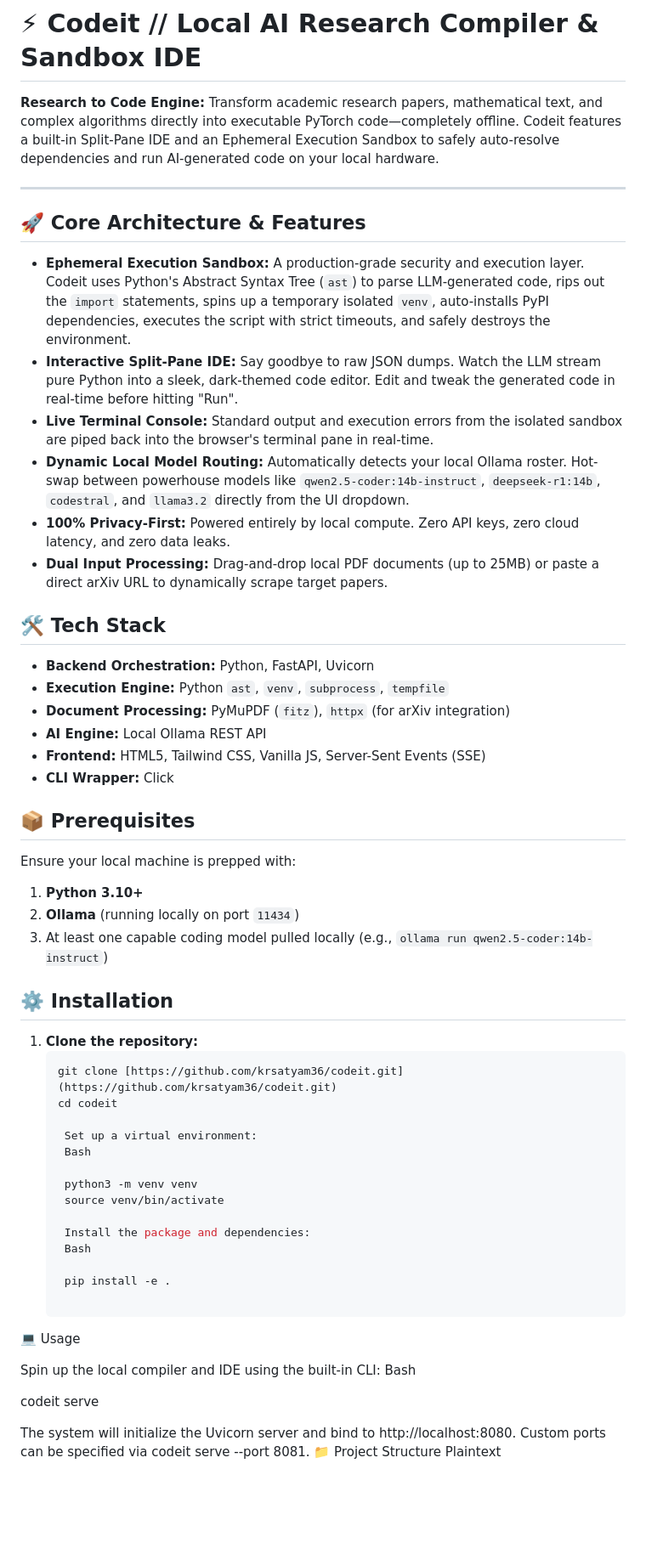
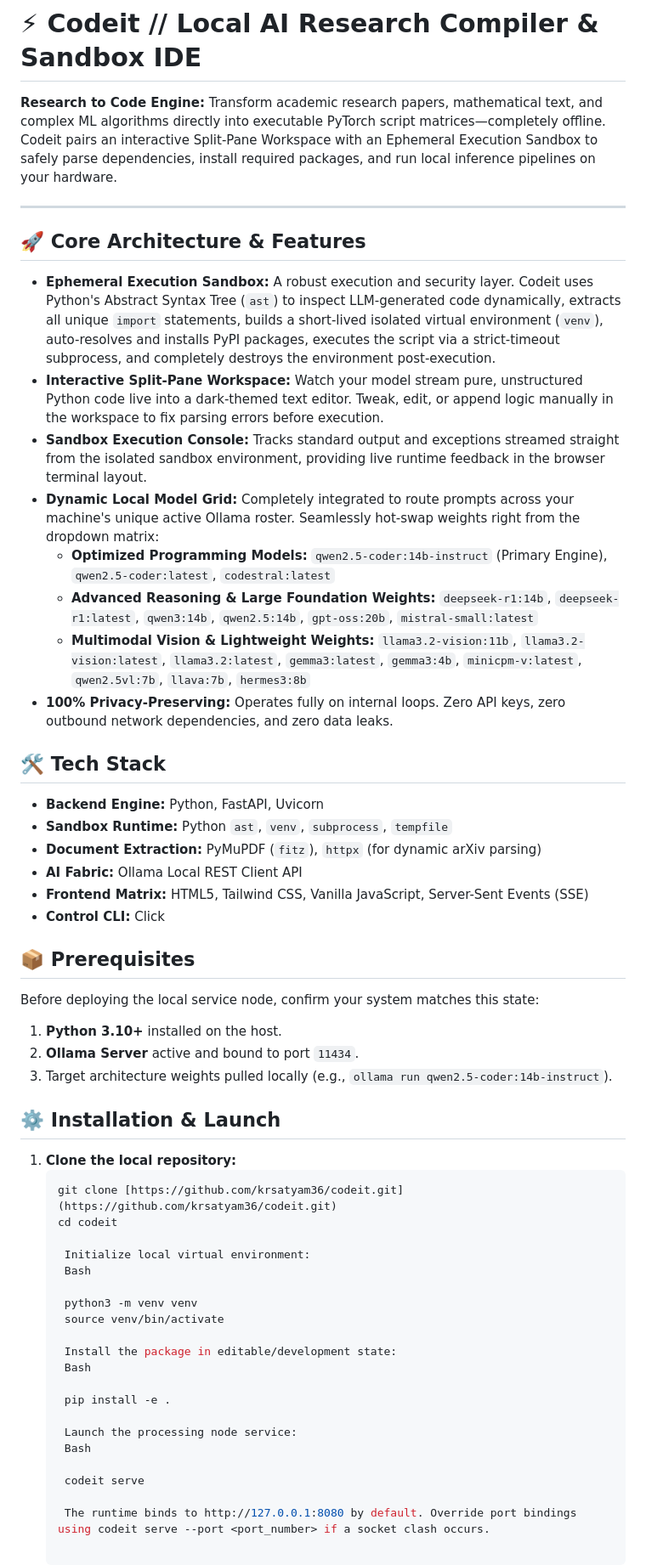
Before and after one commit to krsatyam36/codeit, a Markdown page: README.md, the part around one of its changes. Shown at 85% size. Drawn GitHub-style; blank space fills up the shorter version.

Commit message:
docs: expand README to document full local Ollama model matrix

````diff
--- a/README.md
+++ b/README.md
@@ -1,60 +1,61 @@
 # ⚡ Codeit // Local AI Research Compiler & Sandbox IDE
 
-**Research to Code Engine:** Transform academic research papers, mathematical text, and complex algorithms directly into executable PyTorch code—completely offline. Codeit features a built-in Split-Pane IDE and an Ephemeral Execution Sandbox to safely auto-resolve dependencies and run AI-generated code on your local hardware.
+**Research to Code Engine:** Transform academic research papers, mathematical text, and complex ML algorithms directly into executable PyTorch script matrices—completely offline. Codeit pairs an interactive Split-Pane Workspace with an Ephemeral Execution Sandbox to safely parse dependencies, install required packages, and run local inference pipelines on your hardware.
 
 ---
 
 ## 🚀 Core Architecture & Features
 
-* **Ephemeral Execution Sandbox:** A production-grade security and execution layer. Codeit uses Python's Abstract Syntax Tree (`ast`) to parse LLM-generated code, rips out the `import` statements, spins up a temporary isolated `venv`, auto-installs PyPI dependencies, executes the script with strict timeouts, and safely destroys the environment.
-* **Interactive Split-Pane IDE:** Say goodbye to raw JSON dumps. Watch the LLM stream pure Python into a sleek, dark-themed code editor. Edit and tweak the generated code in real-time before hitting "Run".
-* **Live Terminal Console:** Standard output and execution errors from the isolated sandbox are piped back into the browser's terminal pane in real-time.
-* **Dynamic Local Model Routing:** Automatically detects your local Ollama roster. Hot-swap between powerhouse models like `qwen2.5-coder:14b-instruct`, `deepseek-r1:14b`, `codestral`, and `llama3.2` directly from the UI dropdown.
-* **100% Privacy-First:** Powered entirely by local compute. Zero API keys, zero cloud latency, and zero data leaks.
-* **Dual Input Processing:** Drag-and-drop local PDF documents (up to 25MB) or paste a direct arXiv URL to dynamically scrape target papers.
+* **Ephemeral Execution Sandbox:** A robust execution and security layer. Codeit uses Python's Abstract Syntax Tree (`ast`) to inspect LLM-generated code dynamically, extracts all unique `import` statements, builds a short-lived isolated virtual environment (`venv`), auto-resolves and installs PyPI packages, executes the script via a strict-timeout subprocess, and completely destroys the environment post-execution.
+* **Interactive Split-Pane Workspace:** Watch your model stream pure, unstructured Python code live into a dark-themed text editor. Tweak, edit, or append logic manually in the workspace to fix parsing errors before execution.
+* **Sandbox Execution Console:** Tracks standard output and exceptions streamed straight from the isolated sandbox environment, providing live runtime feedback in the browser terminal layout.
+* **Dynamic Local Model Grid:** Completely integrated to route prompts across your machine's unique active Ollama roster. Seamlessly hot-swap weights right from the dropdown matrix:
+  * **Optimized Programming Models:** `qwen2.5-coder:14b-instruct` (Primary Engine), `qwen2.5-coder:latest`, `codestral:latest`
+  * **Advanced Reasoning & Large Foundation Weights:** `deepseek-r1:14b`, `deepseek-r1:latest`, `qwen3:14b`, `qwen2.5:14b`, `gpt-oss:20b`, `mistral-small:latest`
+  * **Multimodal Vision & Lightweight Weights:** `llama3.2-vision:11b`, `llama3.2-vision:latest`, `llama3.2:latest`, `gemma3:latest`, `gemma3:4b`, `minicpm-v:latest`, `qwen2.5vl:7b`, `llava:7b`, `hermes3:8b`
+* **100% Privacy-Preserving:** Operates fully on internal loops. Zero API keys, zero outbound network dependencies, and zero data leaks.
 
 ## 🛠️ Tech Stack
 
-* **Backend Orchestration:** Python, FastAPI, Uvicorn
-* **Execution Engine:** Python `ast`, `venv`, `subprocess`, `tempfile`
-* **Document Processing:** PyMuPDF (`fitz`), `httpx` (for arXiv integration)
-* **AI Engine:** Local Ollama REST API
-* **Frontend:** HTML5, Tailwind CSS, Vanilla JS, Server-Sent Events (SSE)
-* **CLI Wrapper:** Click
+* **Backend Engine:** Python, FastAPI, Uvicorn
+* **Sandbox Runtime:** Python `ast`, `venv`, `subprocess`, `tempfile`
+* **Document Extraction:** PyMuPDF (`fitz`), `httpx` (for dynamic arXiv parsing)
+* **AI Fabric:** Ollama Local REST Client API
+* **Frontend Matrix:** HTML5, Tailwind CSS, Vanilla JavaScript, Server-Sent Events (SSE)
+* **Control CLI:** Click
 
 ## 📦 Prerequisites
 
-Ensure your local machine is prepped with:
-1. **Python 3.10+**
-2. **Ollama** (running locally on port `11434`)
-3. At least one capable coding model pulled locally (e.g., `ollama run qwen2.5-coder:14b-instruct`)
+Before deploying the local service node, confirm your system matches this state:
+1. **Python 3.10+** installed on the host.
+2. **Ollama Server** active and bound to port `11434`.
+3. Target architecture weights pulled locally (e.g., `ollama run qwen2.5-coder:14b-instruct`).
 
-## ⚙️ Installation
+## ⚙️ Installation & Launch
 
-1. **Clone the repository:**
+1. **Clone the local repository:**
    ```bash
    git clone [https://github.com/krsatyam36/codeit.git](https://github.com/krsatyam36/codeit.git)
    cd codeit
 
-    Set up a virtual environment:
+    Initialize local virtual environment:
     Bash
 
     python3 -m venv venv
     source venv/bin/activate
 
-    Install the package and dependencies:
+    Install the package in editable/development state:
     Bash
 
     pip install -e .
 
-💻 Usage
+    Launch the processing node service:
+    Bash
 
-Spin up the local compiler and IDE using the built-in CLI:
-Bash
+    codeit serve
 
-codeit serve
+    The runtime binds to http://127.0.0.1:8080 by default. Override port bindings using codeit serve --port <port_number> if a socket clash occurs.
 
-The system will initialize the Uvicorn server and bind to http://localhost:8080. Custom ports can be specified via codeit serve --port 8081.
 📁 Project Structure
 Plaintext
 
````
Also changed, not shown: other parts of README.md (+6 -9 lines).
